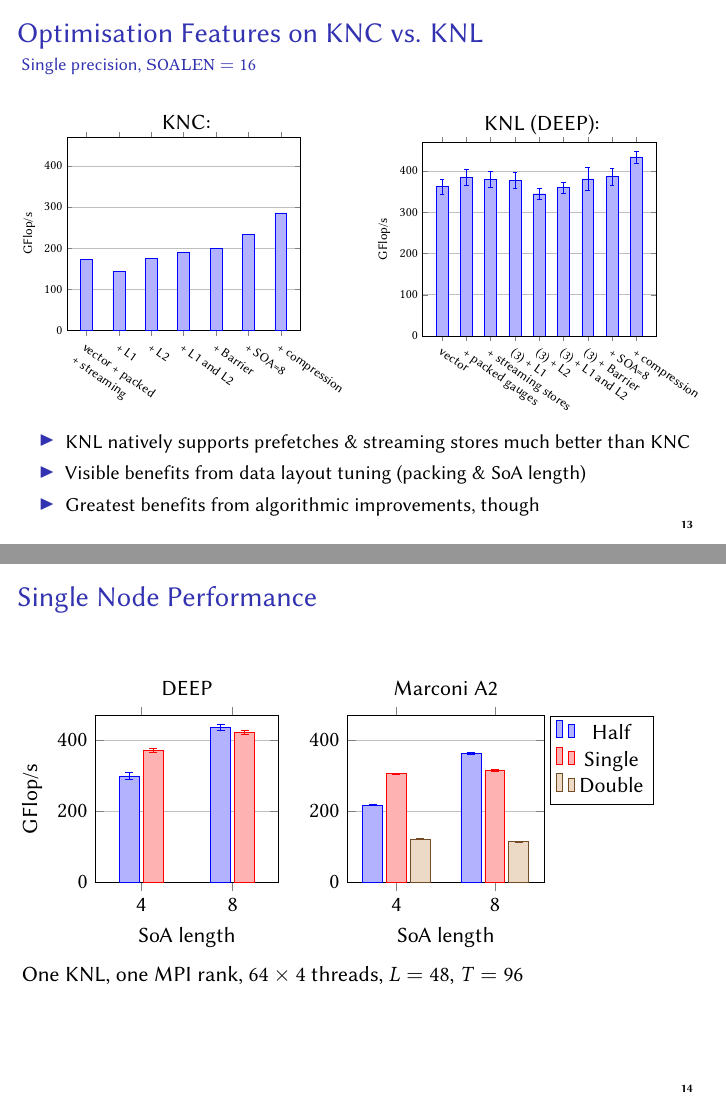
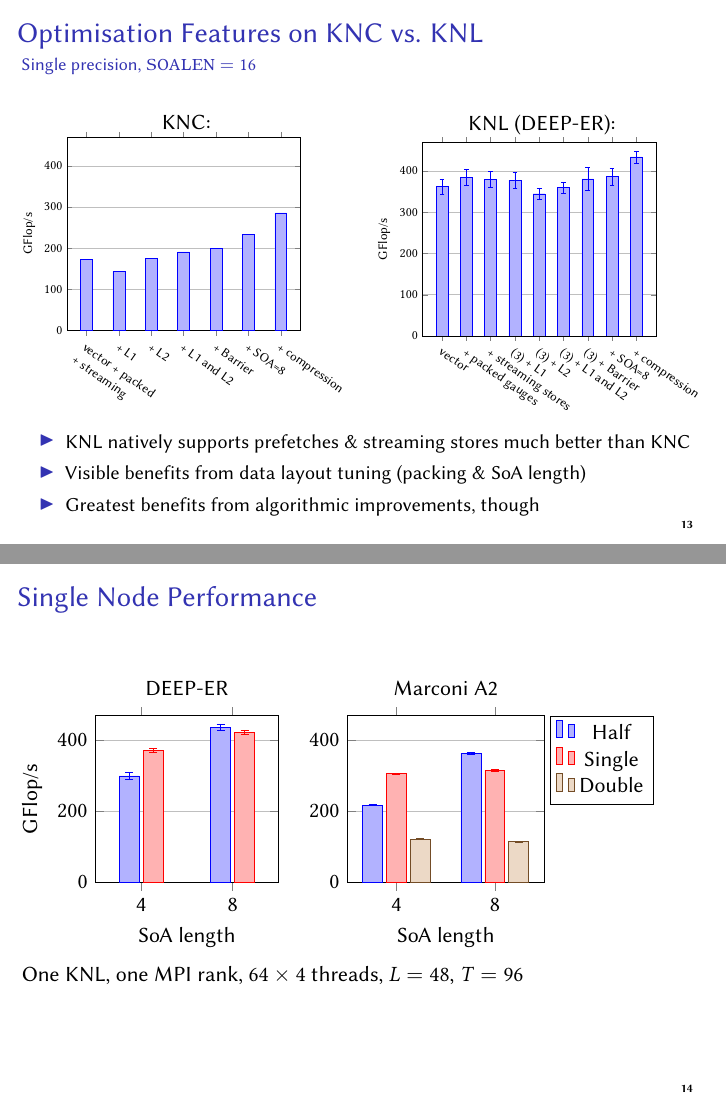
Before and after one commit to HISKP-LQCD/cineca-knl-talk, LaTeX slides (talk.tex): pages 13 and 14 of 20, joined at a grey line. Compiled offline with pdfLaTeX.

Commit message:
Make it DEEP-ER

```diff
--- a/talk.tex
+++ b/talk.tex
@@ -557,7 +557,7 @@
       \end{column}
       \begin{column}{.5\textwidth}
         \begin{center}
-          KNL (DEEP):\\
+          KNL (DEEP-ER):\\
       \begin{tikzpicture}[scale=0.6]
         \begin{axis}[
             xtick=data,
@@ -617,7 +617,7 @@ vector,
         \begin{column}{0.4\linewidth}
           \begin{tikzpicture}
             \begin{axis}[
-                title=DEEP,
+                title=DEEP-ER,
                 width=\linewidth,
                 height=0.5\textheight,
                 xmin=1.5,
```
Also changed, not shown: talk.tex (2 more changed lines).
